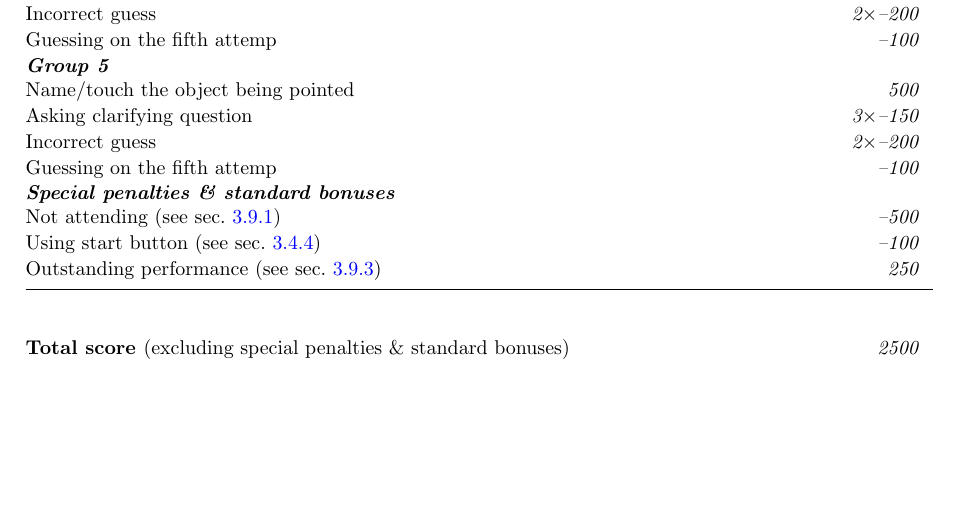
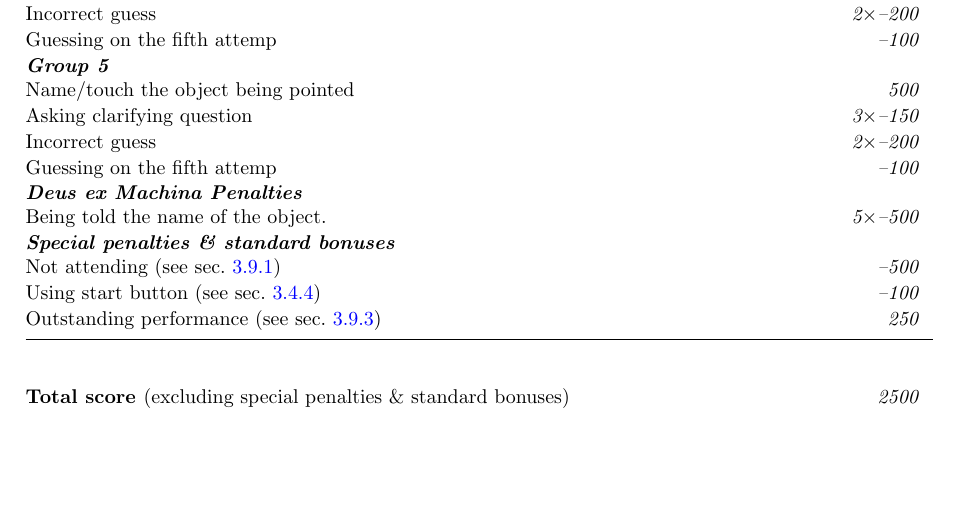
Before and after one commit to RoboCupAtHome/RuleBook, a LaTeX thesis (Rulebook.tex, which reads scoresheets/HandMeThat.tex): part of page 76 of 90, cut so that both start at the same text. Compiled offline with pdfLaTeX.

Commit message:
Update HandMeThat.tex

```diff
--- a/scoresheets/HandMeThat.tex
+++ b/scoresheets/HandMeThat.tex
@@ -43,7 +43,10 @@ The maximum time for this test is 10 minutes.
 	\scoreitem{500}{Name/touch the object being pointed}
 	\penaltyitem[3]{-150}{Asking clarifying question}
 	\penaltyitem[2]{-200}{Incorrect guess}
-        \penaltyitem{-100}{Guessing on the fifth attemp}
+    \penaltyitem{-100}{Guessing on the fifth attemp}
+
+    \scoreheading{Deus ex Machina Penalties}
+	\penaltyitem[5]{500}{Being told the name of the object.}
 
 	% No longer necessary, computes automatically
 	% \setTotalScore{1000}
```
